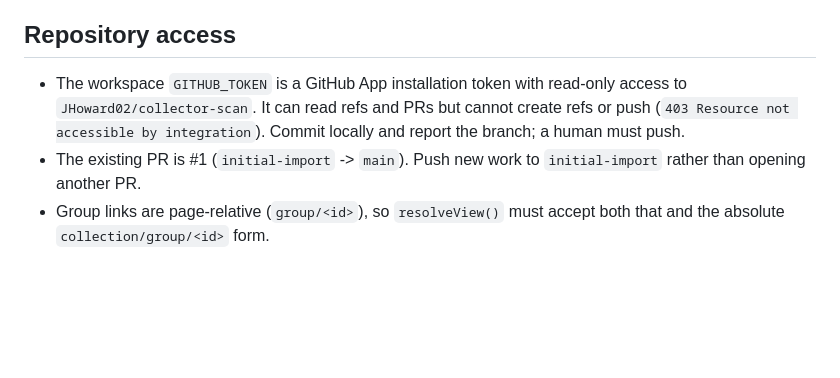
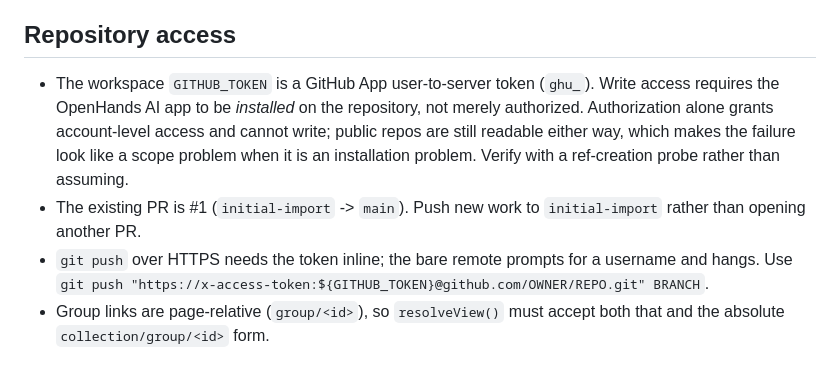
Before and after one commit to JHoward02/collector-scan, a Markdown page: AGENTS.md, the part around the change. Drawn GitHub-style; blank space fills up the shorter version.

Commit message:
Correct repository access notes after app install
Write access required installing the OpenHands AI app on the repo, not
just authorizing it. The previous note claimed a read-only token ceiling,
which sent a later session chasing scopes instead of the installation.

Co-authored-by: openhands <openhands@all-hands.dev>

```diff
--- a/AGENTS.md
+++ b/AGENTS.md
@@ -67,11 +67,16 @@ parameter and the assertion in the request-shape test.
 
 ## Repository access
 
-- The workspace `GITHUB_TOKEN` is a GitHub App installation token with
-  read-only access to `JHoward02/collector-scan`. It can read refs and PRs but
-  cannot create refs or push (`403 Resource not accessible by integration`).
-  Commit locally and report the branch; a human must push.
+- The workspace `GITHUB_TOKEN` is a GitHub App user-to-server token (`ghu_`).
+  Write access requires the OpenHands AI app to be *installed* on the
+  repository, not merely authorized. Authorization alone grants account-level
+  access and cannot write; public repos are still readable either way, which
+  makes the failure look like a scope problem when it is an installation
+  problem. Verify with a ref-creation probe rather than assuming.
 - The existing PR is #1 (`initial-import` -> `main`). Push new work to
   `initial-import` rather than opening another PR.
+- `git push` over HTTPS needs the token inline; the bare remote prompts for a
+  username and hangs. Use
+  `git push "https://x-access-token:${GITHUB_TOKEN}@github.com/OWNER/REPO.git" BRANCH`.
 - Group links are page-relative (`group/<id>`), so `resolveView()` must accept
   both that and the absolute `collection/group/<id>` form.
```
